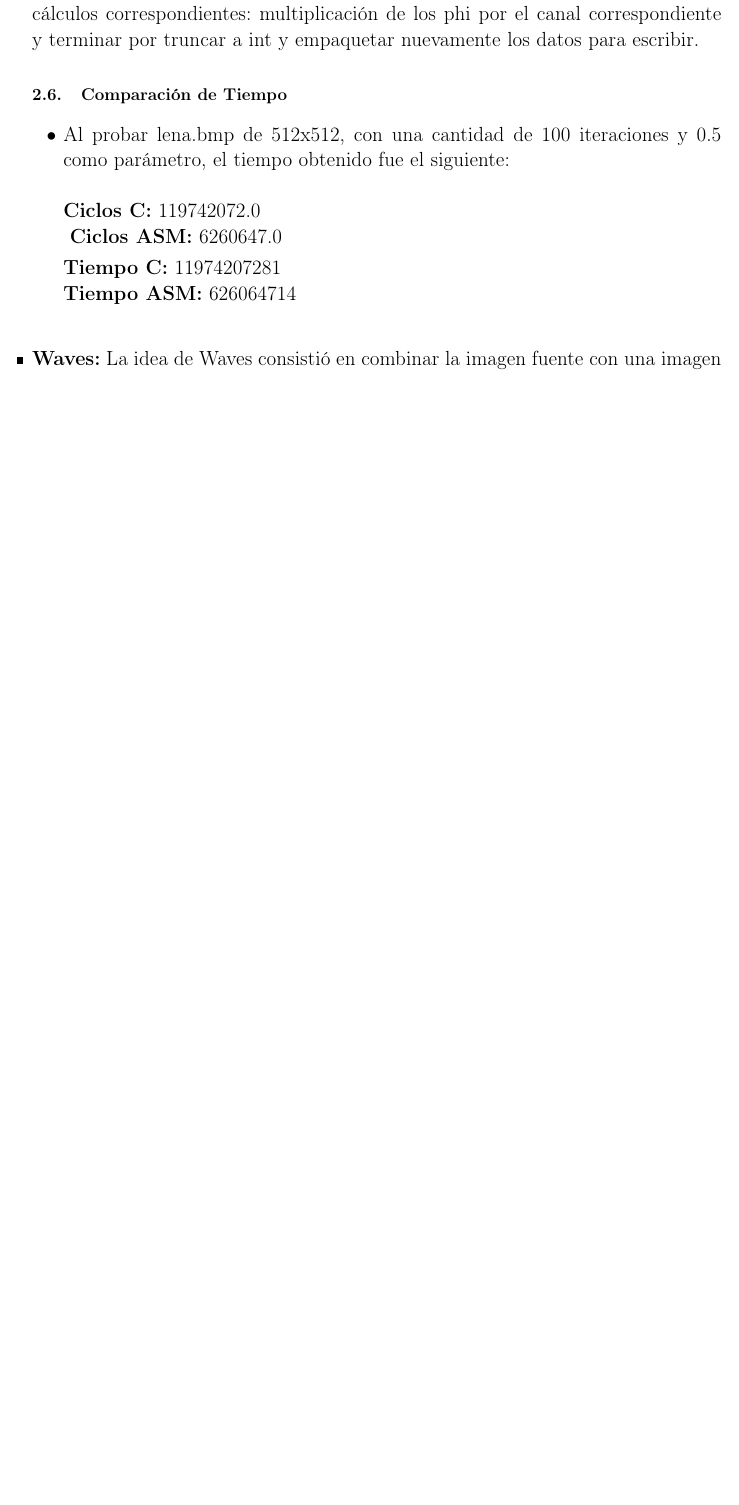
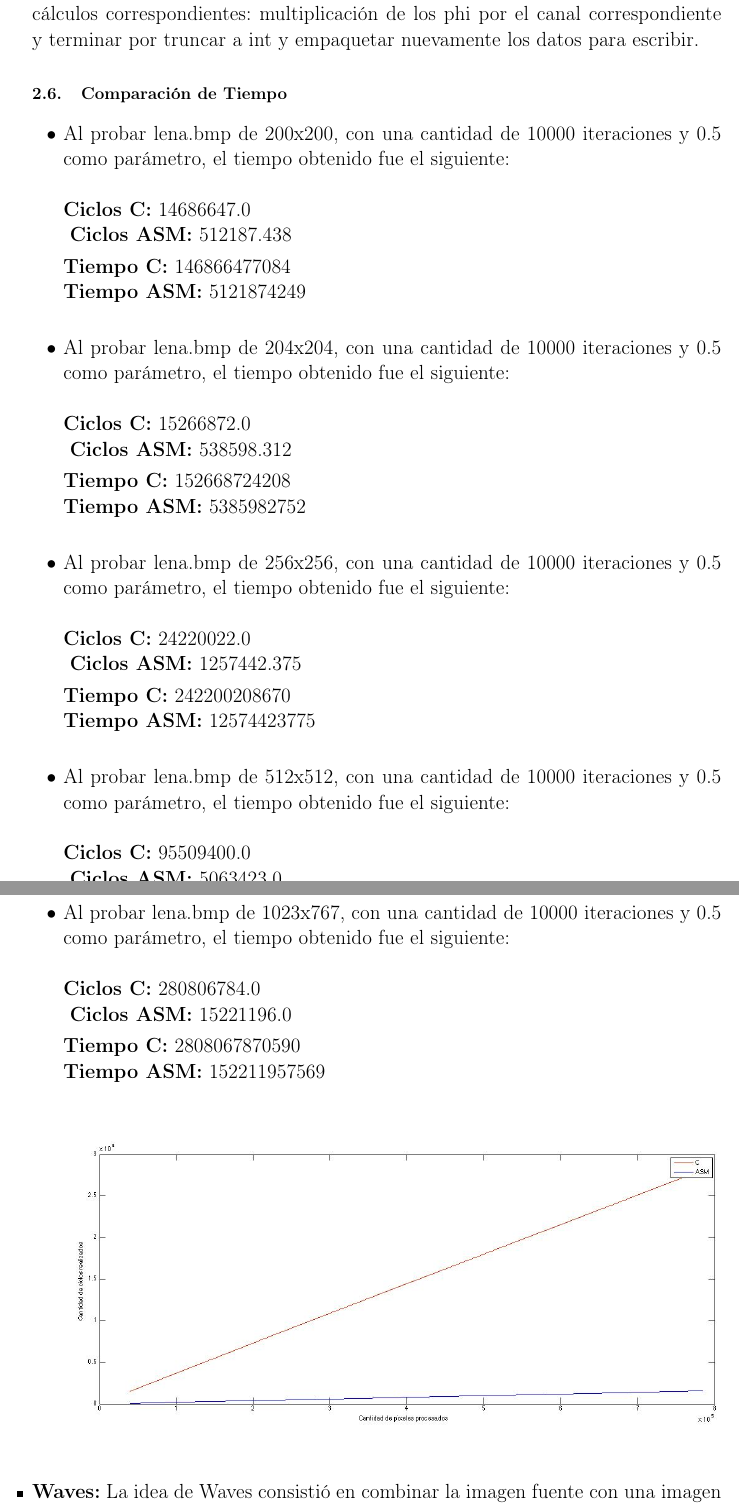
Before and after one commit to sizcovich/TPs-OrgaII, a LaTeX document (tp2/Informe.tex): part of page 16 of 23 before the commit and two parts of pages 16 and 17 of 24 after it, the two joined at a grey line, cut so that both start at the same text, the shorter picture padded with empty space. Compiled offline with pdfLaTeX.

Commit message:
informe a entregar

```diff
--- a/tp2/Informe.tex
+++ b/tp2/Informe.tex
@@ -405,14 +405,53 @@ Por último, desempaquetamos los datos originales y los filtros para realizar lo
 \subsection{Comparación de Tiempo}
 
 \begin{itemize}
-\item{Al probar lena.bmp de 512x512, con una cantidad de 100 iteraciones y 0.5 como parámetro, el tiempo obtenido fue el siguiente:\newline
+\item{Al probar lena.bmp de 200x200, con una cantidad de 10000 iteraciones y 0.5 como parámetro, el tiempo obtenido fue el siguiente:\newline
 \newline
-\textbf{Ciclos C:}                  119742072.0\newline
+\textbf{Ciclos C:}                 14686647.0\newline
 \vspace{0.15cm}
-\textbf{Ciclos ASM:}               6260647.0\newline
-\textbf{Tiempo C:}                 11974207281\newline
-\textbf{Tiempo ASM:}               626064714\newline}
+\textbf{Ciclos ASM:}               512187.438\newline
+\textbf{Tiempo C:}                  146866477084\newline
+\textbf{Tiempo ASM:}               5121874249\newline}
+
+\item{Al probar lena.bmp de 204x204, con una cantidad de 10000 iteraciones y 0.5 como parámetro, el tiempo obtenido fue el siguiente:\newline
+\newline
+\textbf{Ciclos C:}                 15266872.0\newline
+\vspace{0.15cm}
+\textbf{Ciclos ASM:}               538598.312\newline
+\textbf{Tiempo C:}                 152668724208\newline
+\textbf{Tiempo ASM:}               5385982752\newline}
+
+\item{Al probar lena.bmp de 256x256, con una cantidad de 10000 iteraciones y 0.5 como parámetro, el tiempo obtenido fue el siguiente:\newline
+\newline
+\textbf{Ciclos C:}                 24220022.0\newline
+\vspace{0.15cm}
+\textbf{Ciclos ASM:}               1257442.375\newline
+\textbf{Tiempo C:}                 242200208670\newline
+\textbf{Tiempo ASM:}               12574423775\newline}
+
+\item{Al probar lena.bmp de 512x512, con una cantidad de 10000 iteraciones y 0.5 como parámetro, el tiempo obtenido fue el siguiente:\newline
+\newline
+\textbf{Ciclos C:}                 95509400.0\newline
+\vspace{0.15cm}
+\textbf{Ciclos ASM:}               5063423.0\newline
+\textbf{Tiempo C:}                 955094000358\newline
+\textbf{Tiempo ASM:}               50634231520\newline}
+
+\item{Al probar lena.bmp de 1023x767, con una cantidad de 10000 iteraciones y 0.5 como parámetro, el tiempo obtenido fue el siguiente:\newline
+\newline
+\textbf{Ciclos C:}                 280806784.0\newline
+\vspace{0.15cm}
+\textbf{Ciclos ASM:}               15221196.0\newline
+\textbf{Tiempo C:}                 2808067870590\newline
+\textbf{Tiempo ASM:}               152211957569\newline}
+
 \end{itemize}
+
+\begin{figure}[H] %[h] Aqui [b] para button [t] para top
+\begin{center}
+\includegraphics[width=560pt]{./ciclosColorizar.jpg}
+\end{center}
+\end{figure}
 
 \item {\textbf{Waves:}}
 La idea de Waves consistió en combinar la imagen fuente con una imagen de ondas dando tonos más oscuros y más claros en forma de onda. Éstas se generan de manera repetida a lo largo de los ejes x e y. Cada píxel $(i,j)$ de la imagen destino se obtuvo a través del siguiente cálculo:
```
Also changed, not shown: tp2/Informe.pdf, tp2/ciclosColorizar.jpg (added), tp2/velocidad.jpg, tp2/Informe.tex (4 more changed lines).
